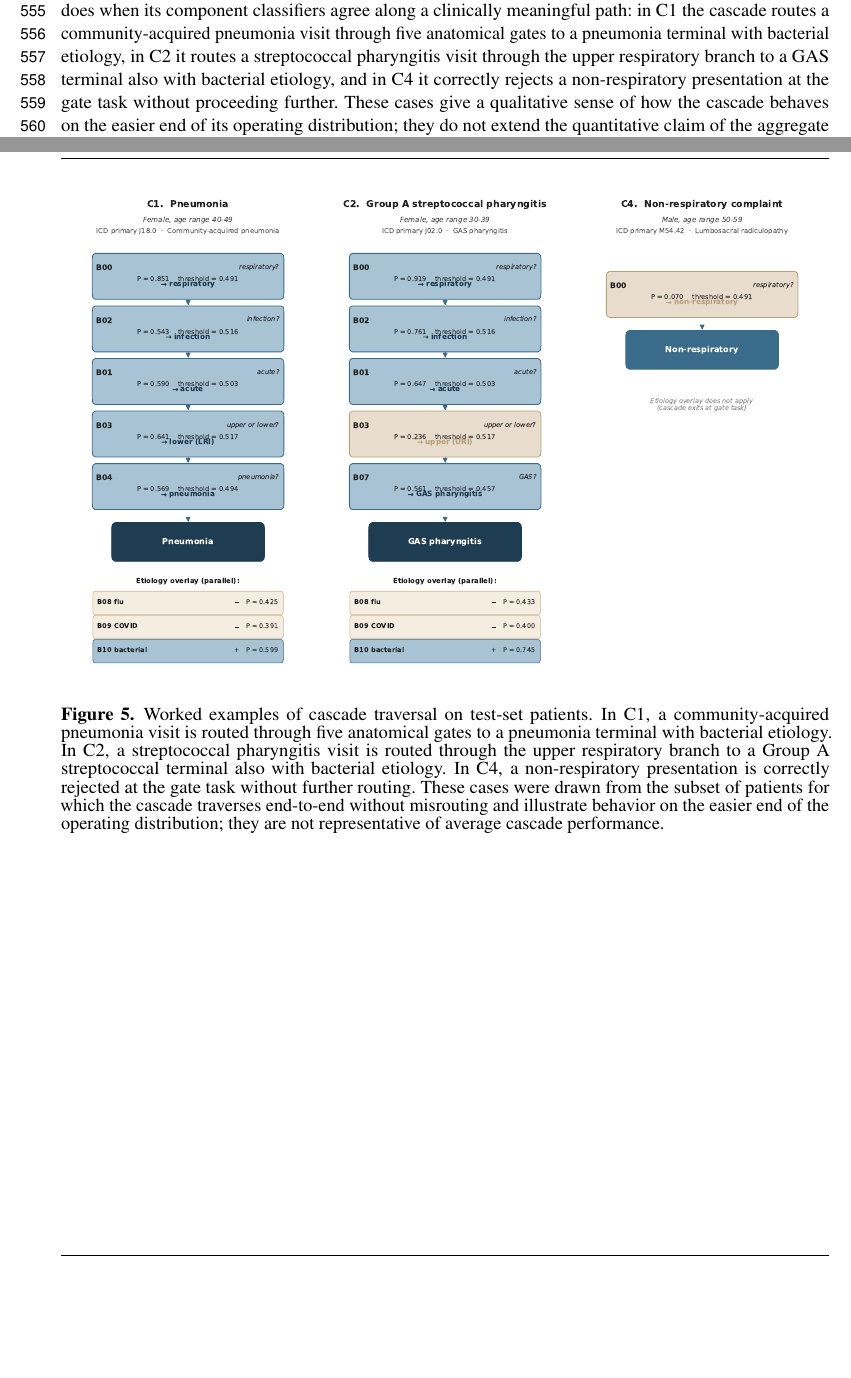
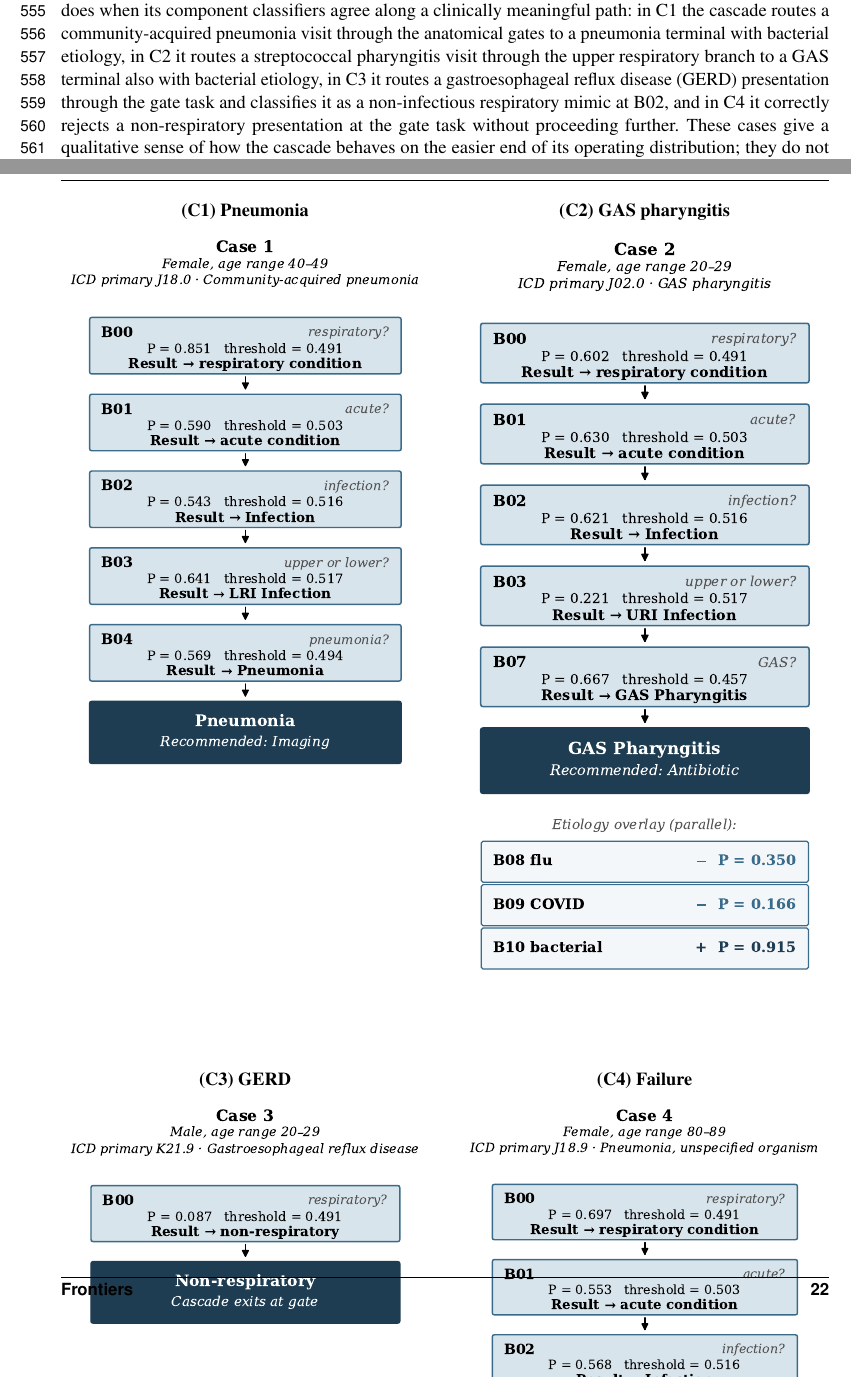
Before and after one commit to vjsravi/frontiers-2026-paper, a LaTeX document (frontiers.tex): two parts of pages 14 and 22 of 22, joined at a grey line, cut so that both start at the same text, the shorter picture padded with empty space. Compiled offline with pdfLaTeX.

Commit message:
replace single case studies figure with 2x2 grid of four cases (C1 pneumonia, C2 GAS, C3 GERD, C4 failure); add C3 GERD description in body and caption
Co-Authored-By: Claude Opus 4.7 (1M context) <noreply@anthropic.com>

```diff
--- a/frontiers.tex
+++ b/frontiers.tex
@@ -264,7 +264,7 @@ The three case studies shown in Figure~\ref{fig_case_studies} were drawn from a
 
 Two patterns in these numbers warrant explicit comment. First, the anatomical-correct rate is meaningfully lower than the etiology-correct rate, despite the anatomical cascade using the strongest classifiers in the panel (B00, B02, B01, B03, B04) and the etiology overlay using three of the weaker ones (B08, B09, B10). The reason is structural rather than acoustic: anatomical traversal requires four to five sequential gate decisions to be jointly correct, while etiology assessment is a single-shot parallel call that does not depend on upstream routing. Per-step gate accuracies on the cascade evaluation cohort range from approximately 52\% to 69\%, and the multiplicative composition of four to five such gates lands close to the observed 18.8\% anatomical rate. This is the standard error-propagation behavior expected when independently trained classifiers are stacked into a deep decision sequence without joint training, and it is the principal methodological reason a hierarchical cascade composed from independently optimized binaries underperforms the per-binary AUCs reported in Section~\ref{sec:results-discrimination}. The 7.9\% fully-correct rate, which requires both the anatomical traversal and the etiology overlay to be correct simultaneously, is therefore best read as a lower bound on what an end-to-end voice triage system could achieve, and the gap between independent-task performance and composed cascade performance is itself the most informative methodological finding of this analysis.
 
-Second, the case studies illustrated in Figure~\ref{fig_case_studies} are worked examples drawn from the subset of patients for which the cascade traverses end-to-end without misrouting. They are not representative of average cascade behavior and should not be read as performance evidence. The cases illustrate what the cascade does when its component classifiers agree along a clinically meaningful path: in C1 the cascade routes a community-acquired pneumonia visit through five anatomical gates to a pneumonia terminal with bacterial etiology, in C2 it routes a streptococcal pharyngitis visit through the upper respiratory branch to a GAS terminal also with bacterial etiology, and in C4 it correctly rejects a non-respiratory presentation at the gate task without proceeding further. These cases give a qualitative sense of how the cascade behaves on the easier end of its operating distribution; they do not extend the quantitative claim of the aggregate evaluation.
+Second, the case studies illustrated in Figure~\ref{fig_case_studies} are worked examples drawn from the subset of patients for which the cascade traverses end-to-end without misrouting. They are not representative of average cascade behavior and should not be read as performance evidence. The cases illustrate what the cascade does when its component classifiers agree along a clinically meaningful path: in C1 the cascade routes a community-acquired pneumonia visit through the anatomical gates to a pneumonia terminal with bacterial etiology, in C2 it routes a streptococcal pharyngitis visit through the upper respiratory branch to a GAS terminal also with bacterial etiology, in C3 it routes a gastroesophageal reflux disease (GERD) presentation through the gate task and classifies it as a non-infectious respiratory mimic at B02, and in C4 it correctly rejects a non-respiratory presentation at the gate task without proceeding further. These cases give a qualitative sense of how the cascade behaves on the easier end of its operating distribution; they do not extend the quantitative claim of the aggregate evaluation.
 
 The cascade results, both the aggregate and the worked examples, motivate a clear direction for future work that we return to in Section~\ref{sec:discussion-future}: joint training of the panel as a single hierarchical model rather than as 11 independently trained binaries. The per-binary models reported here were optimized in isolation; the cascade applies them as a sequence; no part of the training procedure was aware that compositional error propagation would compound per-step accuracies in deployment. Joint training, in which the loss function reflects the cascade traversal rather than 11 independent binary losses, would allow the upstream gates to learn representations that are useful for the downstream gates and would, in principle, narrow the gap between the per-binary AUCs of Section~\ref{sec:results} and the composed cascade performance reported here.
 
@@ -519,9 +519,28 @@ B10 & date (month) & 0.703 & 0.719 & 0.683 \\
 
 \begin{figure}[h!]
 \begin{center}
-\includegraphics[width=\linewidth]{fig_case_studies}
+\begin{minipage}[t]{0.48\linewidth}
+\centering
+\textbf{(C1) Pneumonia}\\
+\includegraphics[width=\linewidth]{fig_case_pneumonia}
+\end{minipage}\hfill
+\begin{minipage}[t]{0.48\linewidth}
+\centering
+\textbf{(C2) GAS pharyngitis}\\
+\includegraphics[width=\linewidth]{fig_case_gas}
+\end{minipage}\\[1em]
+\begin{minipage}[t]{0.48\linewidth}
+\centering
+\textbf{(C3) GERD}\\
+\includegraphics[width=\linewidth]{fig_case_gerd}
+\end{minipage}\hfill
+\begin{minipage}[t]{0.48\linewidth}
+\centering
+\textbf{(C4) Failure}\\
+\includegraphics[width=\linewidth]{fig_case_failure}
+\end{minipage}
 \end{center}
-\caption{Worked examples of cascade traversal on test-set patients. In C1, a community-acquired pneumonia visit is routed through five anatomical gates to a pneumonia terminal with bacterial etiology. In C2, a streptococcal pharyngitis visit is routed through the upper respiratory branch to a Group A streptococcal terminal also with bacterial etiology. In C4, a non-respiratory presentation is correctly rejected at the gate task without further routing. These cases were drawn from the subset of patients for which the cascade traverses end-to-end without misrouting and illustrate behavior on the easier end of the operating distribution; they are not representative of average cascade performance.}
+\caption{Worked examples of cascade traversal on test-set patients. \textbf{(C1)} A community-acquired pneumonia visit is routed through the anatomical gates to a pneumonia terminal with bacterial etiology. \textbf{(C2)} A streptococcal pharyngitis visit is routed through the upper respiratory branch to a Group A streptococcal (GAS) terminal also with bacterial etiology. \textbf{(C3)} A gastroesophageal reflux disease (GERD) presentation is routed through the cascade and classified as a non-infectious respiratory mimic at B02. \textbf{(C4)} A non-respiratory presentation is correctly rejected at the gate task without further routing. These cases were drawn from the subset of patients for which the cascade traverses end-to-end without misrouting and illustrate behavior on the easier end of the operating distribution; they are not representative of average cascade performance.}
 \label{fig_case_studies}
 \end{figure}
 
```
Also changed, not shown: fig_case_failure.pdf (added), fig_case_gas.pdf (added), fig_case_gerd.pdf (added), fig_case_pneumonia.pdf (added), fig_case_studies.pdf (deleted), frontiers.tex (2 more changed lines).
